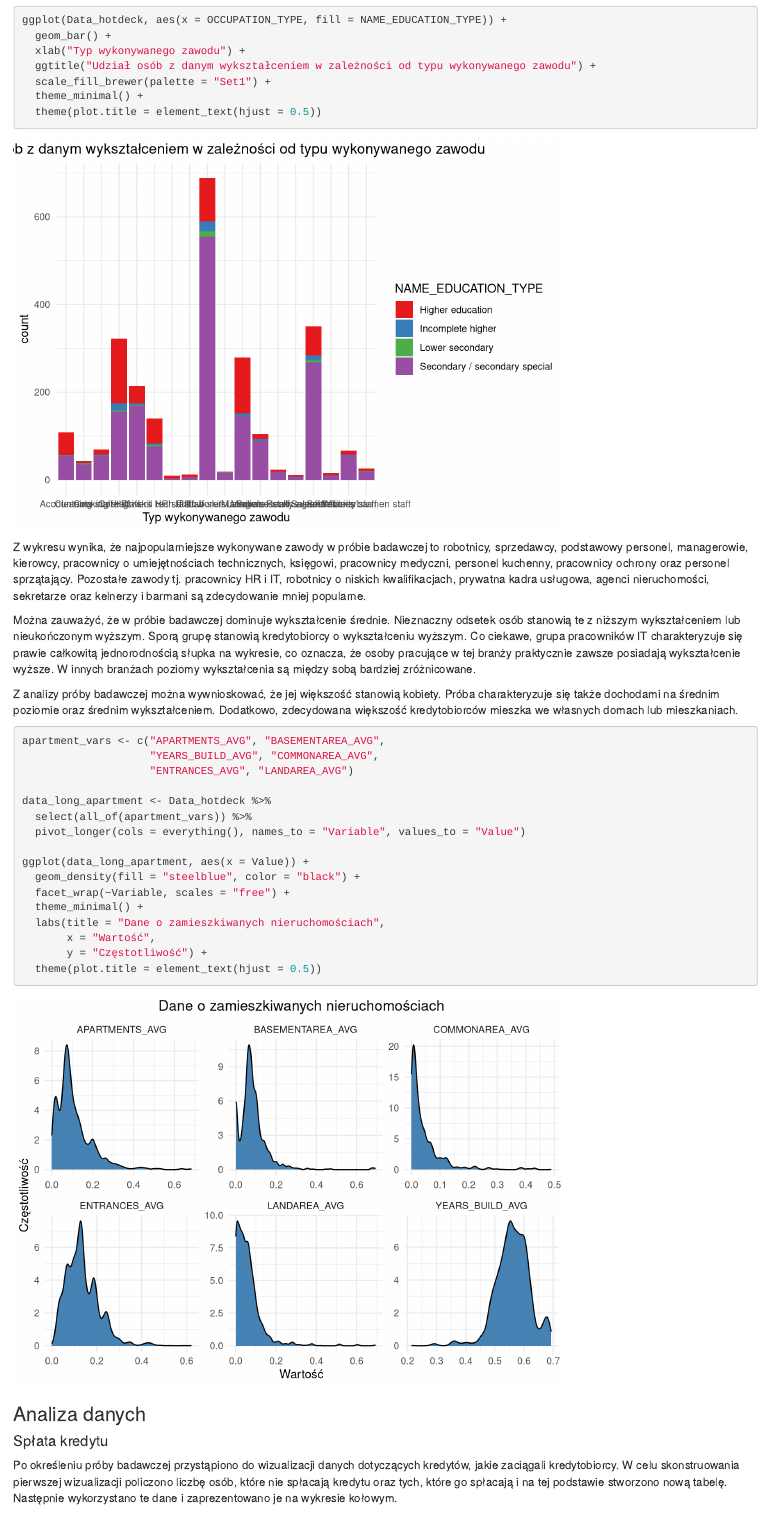
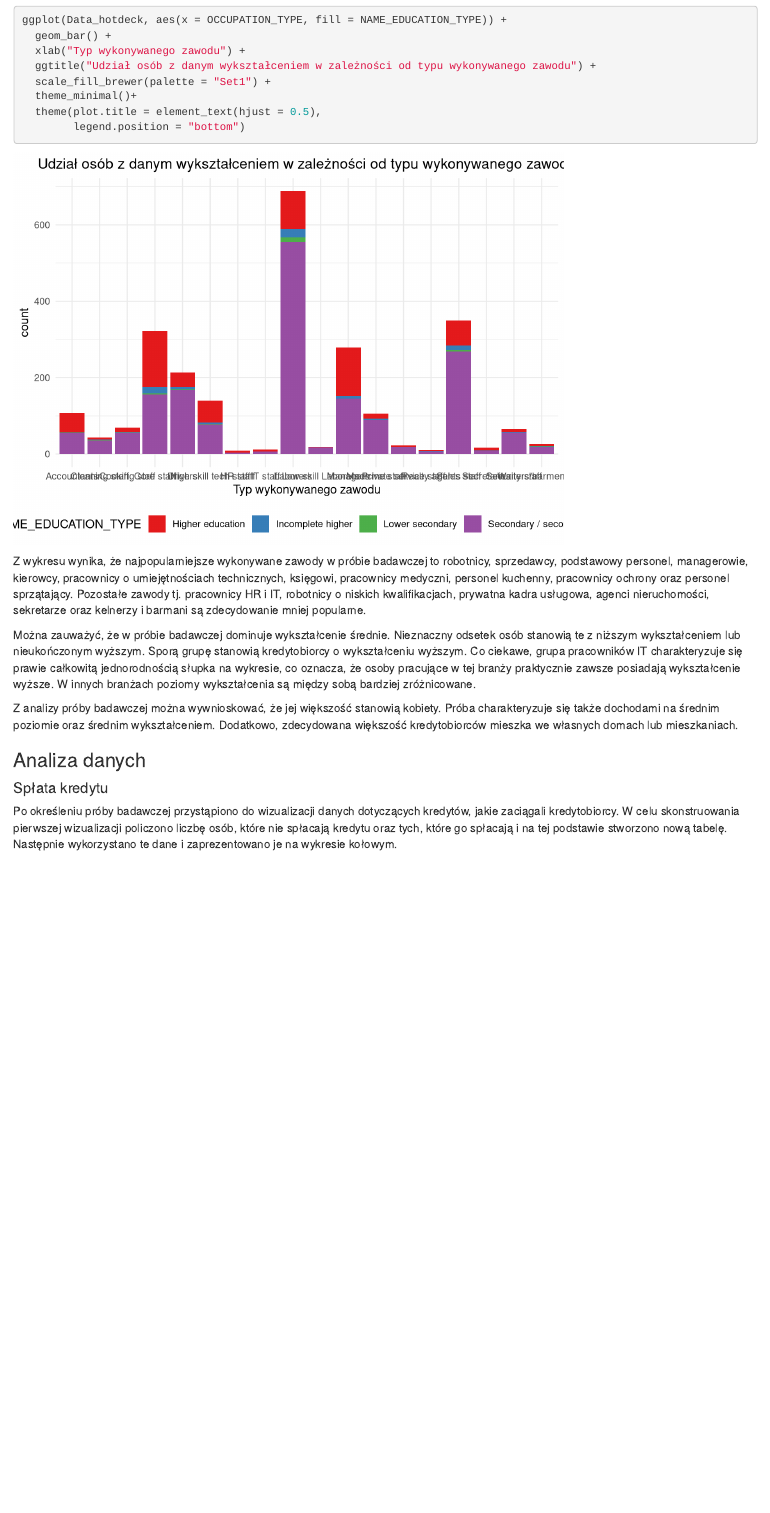
Before and after one commit to oliwia2800/Geese, an R Markdown document (Projekt.Rmd): the page in a window 1100 px wide, from 14950 px down. Rendered offline with R 4.5, knitr and Pandoc, with nearby package versions; drawn as R Markdown's standard HTML page in place of the format the file asks for; some code elsewhere in the file could not run offline.

Commit message:
poprawa wykresu

````diff
--- a/Projekt.Rmd
+++ b/Projekt.Rmd
@@ -526,8 +526,9 @@ ggplot(Data_hotdeck, aes(x = OCCUPATION_TYPE, fill = NAME_EDUCATION_TYPE)) +
   xlab("Typ wykonywanego zawodu") +
   ggtitle("Udział osób z danym wykształceniem w zależności od typu wykonywanego zawodu") +
   scale_fill_brewer(palette = "Set1") +
-  theme_minimal() +
-  theme(plot.title = element_text(hjust = 0.5))
+  theme_minimal()+
+  theme(plot.title = element_text(hjust = 0.5),
+        legend.position = "bottom")
 ```
 
 Z wykresu wynika, że najpopularniejsze wykonywane zawody w próbie badawczej to robotnicy, sprzedawcy, podstawowy personel, managerowie, kierowcy, pracownicy o umiejętnościach technicznych, księgowi, pracownicy medyczni, personel kuchenny, pracownicy ochrony oraz personel sprzątający. Pozostałe zawody tj. pracownicy HR i IT, robotnicy o niskich kwalifikacjach, prywatna kadra usługowa, agenci nieruchomości, sekretarze oraz kelnerzy i barmani są zdecydowanie mniej popularne.
@@ -535,25 +536,6 @@ Z wykresu wynika, że najpopularniejsze wykonywane zawody w próbie badawczej to
 Można zauważyć, że w próbie badawczej dominuje wykształcenie średnie. Nieznaczny odsetek osób stanowią te z niższym wykształceniem lub nieukończonym wyższym. Sporą grupę stanowią kredytobiorcy o wykształceniu wyższym. Co ciekawe, grupa pracowników IT charakteryzuje się prawie całkowitą jednorodnością słupka na wykresie, co oznacza, że osoby pracujące w tej branży praktycznie zawsze posiadają wykształcenie wyższe. W innych branżach poziomy wykształcenia są między sobą bardziej zróżnicowane.
 
 Z analizy próby badawczej można wywnioskować, że jej większość stanowią kobiety. Próba charakteryzuje się także dochodami na średnim poziomie oraz średnim wykształceniem. Dodatkowo, zdecydowana większość kredytobiorców mieszka we własnych domach lub mieszkaniach.
-
-```{r}
-apartment_vars <- c("APARTMENTS_AVG", "BASEMENTAREA_AVG",
-                    "YEARS_BUILD_AVG", "COMMONAREA_AVG",
-                    "ENTRANCES_AVG", "LANDAREA_AVG")
-
-data_long_apartment <- Data_hotdeck %>%
-  select(all_of(apartment_vars)) %>%
-  pivot_longer(cols = everything(), names_to = "Variable", values_to = "Value")
-
-ggplot(data_long_apartment, aes(x = Value)) +
-  geom_density(fill = "steelblue", color = "black") +
-  facet_wrap(~Variable, scales = "free") +
-  theme_minimal() +
-  labs(title = "Dane o zamieszkiwanych nieruchomościach",
-       x = "Wartość",
-       y = "Częstotliwość") +
-  theme(plot.title = element_text(hjust = 0.5))
-```
 
 ### Analiza danych
 
````
Also changed, not shown: Braki_w_danych.R (+19 -18 lines).
